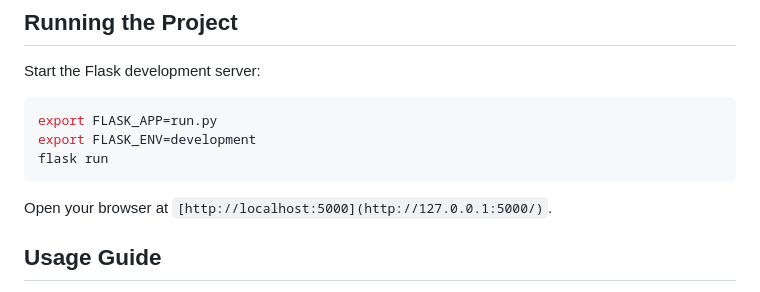
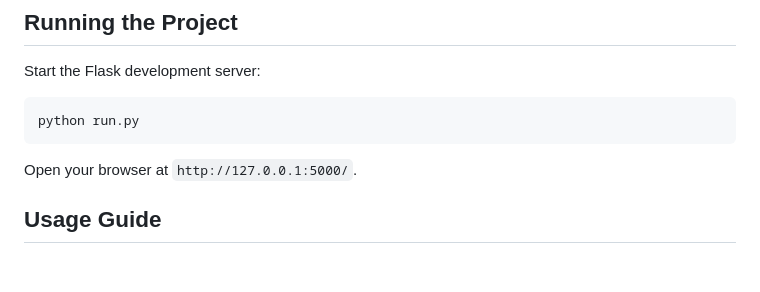
Before and after one commit to aircode610/Smart-Assess, a Markdown page: README.md, the part around the change. Drawn GitHub-style; blank space fills up the shorter version.

````diff
--- a/README.md
+++ b/README.md
@@ -57,11 +57,9 @@ Smart Assess integrates advanced AI models to:
 ## Running the Project
 Start the Flask development server:
 ```bash
-export FLASK_APP=run.py
-export FLASK_ENV=development
-flask run
+python run.py
 ```
-Open your browser at `[http://localhost:5000](http://127.0.0.1:5000/)`.
+Open your browser at `http://127.0.0.1:5000/`.
 
 ## Usage Guide
 1. **Home Page**
````
